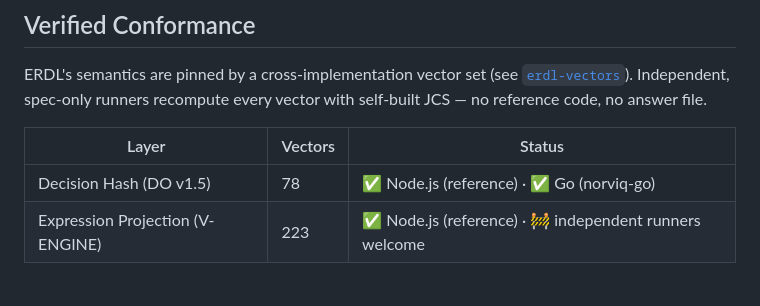
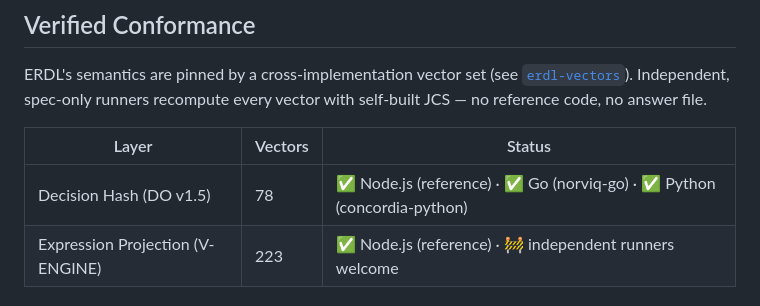
Before and after one commit to OpenOBA/erdl-landing, a Markdown page: README.en.md, the part around the change. GitHub-like rendering.

```diff
--- a/README.en.md
+++ b/README.en.md
@@ -38,7 +38,7 @@ no answer file.
 
 | Layer | Vectors | Status |
 |-------|---------|--------|
-| Decision Hash (DO v1.5) | 78 | ✅ Node.js (reference) · ✅ Go (norviq-go) |
+| Decision Hash (DO v1.5) | 78 | ✅ Node.js (reference) · ✅ Go (norviq-go) · ✅ Python (concordia-python) |
 | Expression Projection (V-ENGINE) | 223 | ✅ Node.js (reference) · 🚧 independent runners welcome |
 
 ## Formal Verification
```
Also changed, not shown: README.md (+1 -1 lines).
